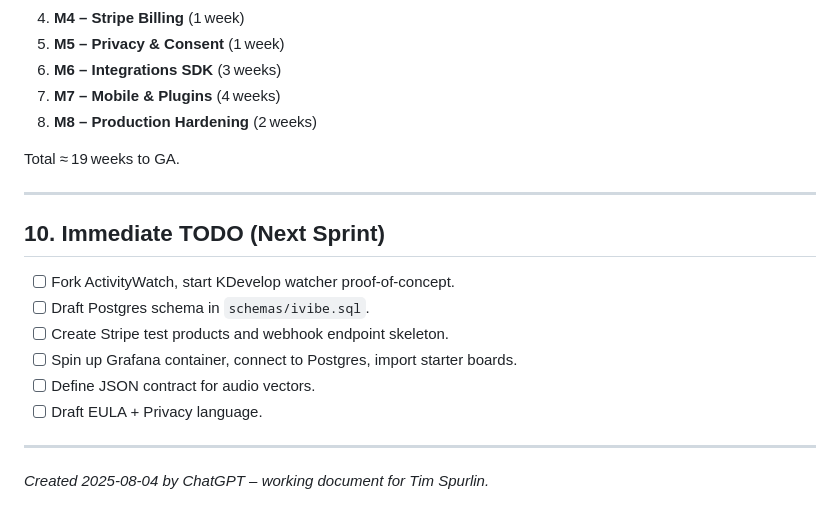
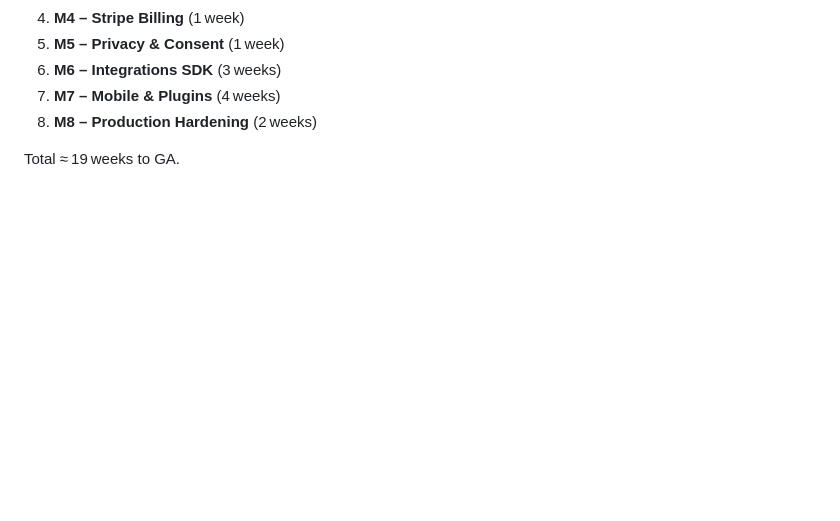
Before and after one commit to Tim-Spurlin/iVibe.live-Pro, a Markdown page: AGENTS.md, the part around the change. Drawn GitHub-style; blank space fills up the shorter version.

```diff
--- a/AGENTS.md
+++ b/AGENTS.md
@@ -1027,15 +1027,3 @@ sequenceDiagram
 8. **M8 – Production Hardening** (2 weeks)
 
 Total ≈ 19 weeks to GA.
-
----
-## 10. Immediate TODO (Next Sprint)
-- [ ] Fork ActivityWatch, start KDevelop watcher proof‑of‑concept.
-- [ ] Draft Postgres schema in `schemas/ivibe.sql`.
-- [ ] Create Stripe test products and webhook endpoint skeleton.
-- [ ] Spin up Grafana container, connect to Postgres, import starter boards.
-- [ ] Define JSON contract for audio vectors.
-- [ ] Draft EULA + Privacy language.
-
----
-*Created 2025‑08‑04 by ChatGPT – working document for Tim Spurlin.*
```
